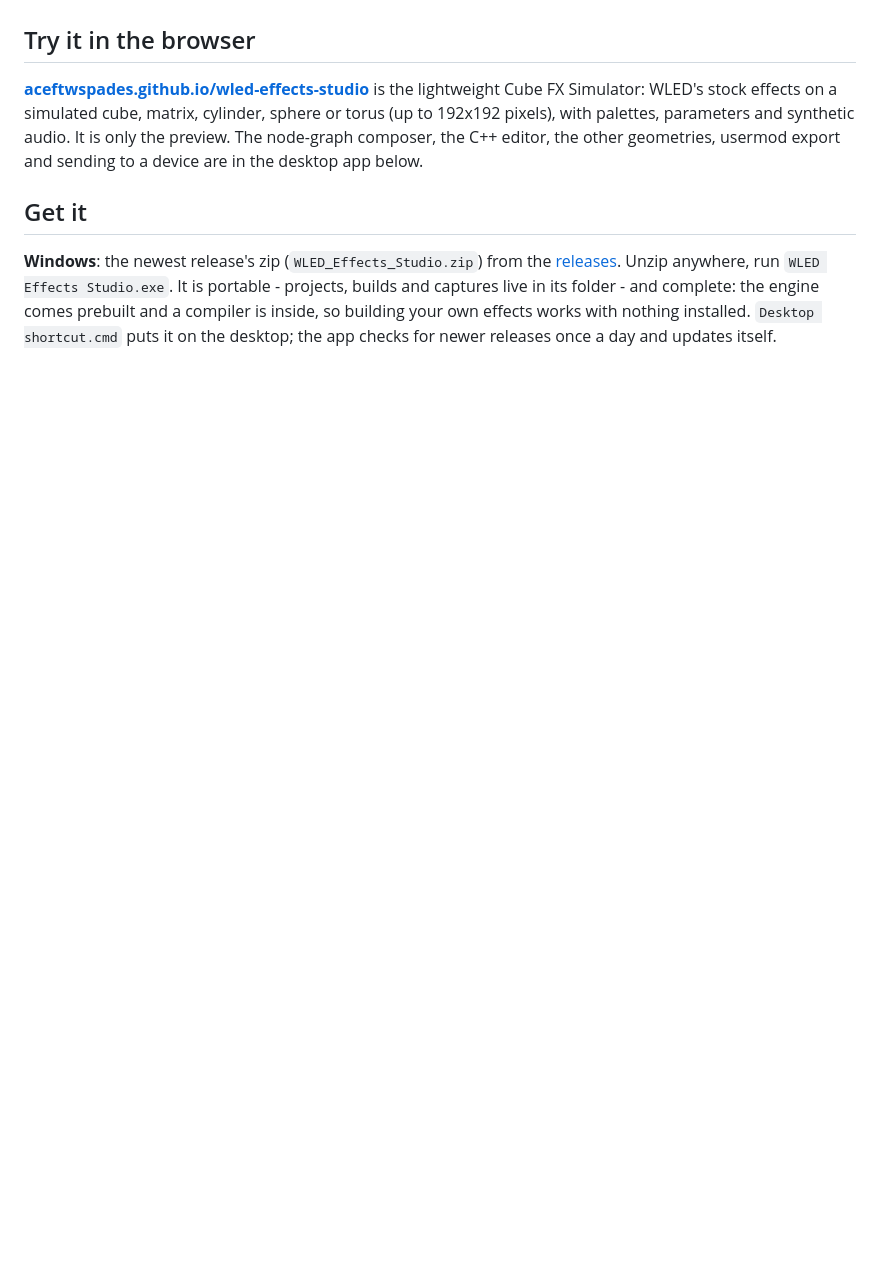
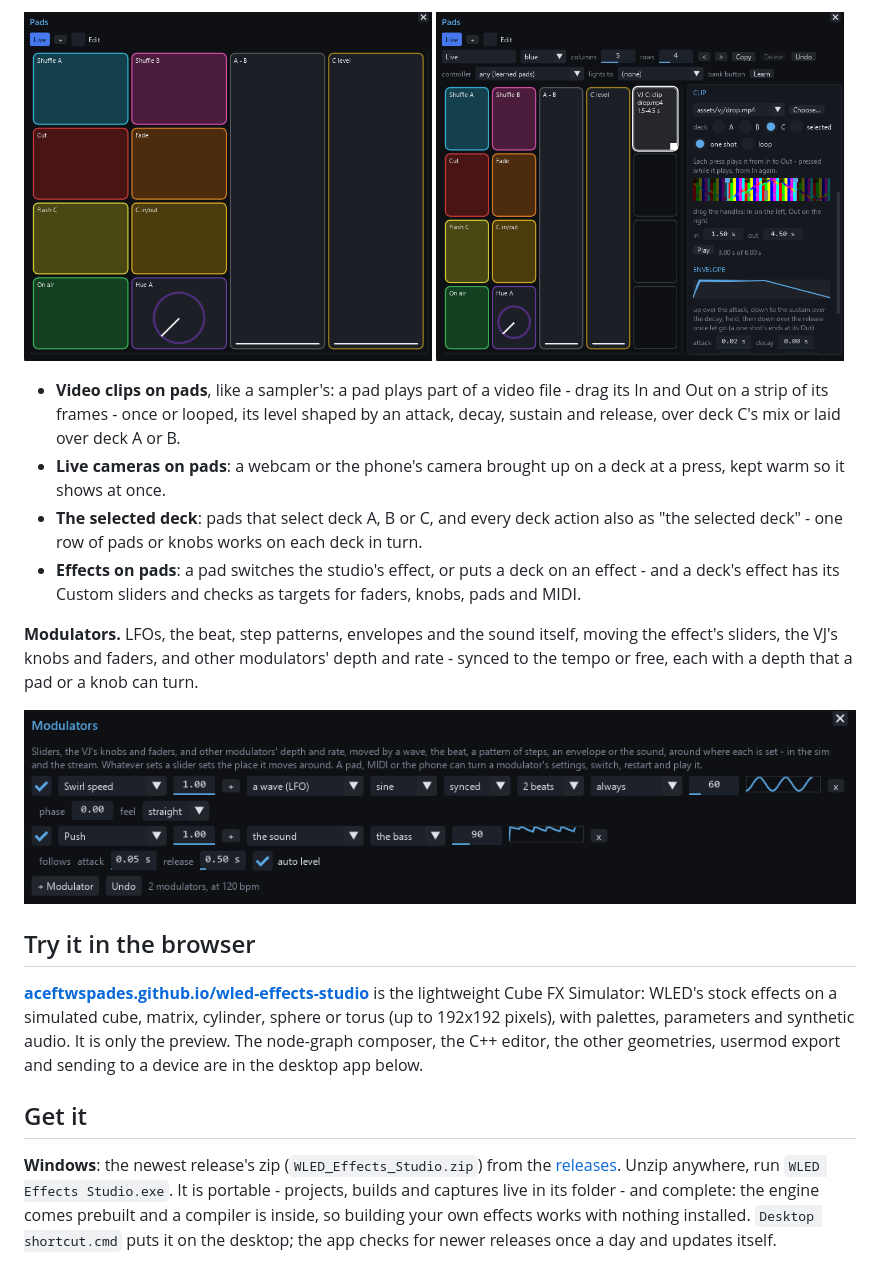
Before and after one commit to Aceftwspades/wled-effects-studio, a Markdown page: README.md, the part around one of its changes. GitHub-like rendering; pictures changed too: docs/screenshots/modulators.png (added), docs/screenshots/pad_clip.png (added), docs/screenshots/pads.png (added); blank space fills up the shorter version.

```diff
--- a/README.md
+++ b/README.md
@@ -12,3 +44,27 @@ script, as its settings, or flashed into the firmware.
+<p>
+<img src="docs/screenshots/pads.png" alt="A bank of pads" width="49%">
+<img src="docs/screenshots/pad_clip.png" alt="A pad playing a video clip, its part of the file and its envelope" width="49%">
+</p>
+
+- **Video clips on pads**, like a sampler's: a pad plays part of a video
+  file - drag its In and Out on a strip of its frames - once or looped, its
+  level shaped by an attack, decay, sustain and release, over deck C's mix
+  or laid over deck A or B.
+- **Live cameras on pads**: a webcam or the phone's camera brought up on a
+  deck at a press, kept warm so it shows at once.
+- **The selected deck**: pads that select deck A, B or C, and every deck
+  action also as "the selected deck" - one row of pads or knobs works on
+  each deck in turn.
+- **Effects on pads**: a pad switches the studio's effect, or puts a deck on
+  an effect - and a deck's effect has its Custom sliders and checks as
+  targets for faders, knobs, pads and MIDI.
+
+**Modulators.** LFOs, the beat, step patterns, envelopes and the sound
+itself, moving the effect's sliders, the VJ's knobs and faders, and other
+modulators' depth and rate - synced to the tempo or free, each with a depth
+that a pad or a knob can turn.
+
+![Modulators on the effect's sliders](docs/screenshots/modulators.png)
 
 ## Try it in the browser
 
```
Also changed, not shown: other parts of README.md (+32 -0 lines), docs/screenshots/graph.png (added), docs/screenshots/vj.png (added).
